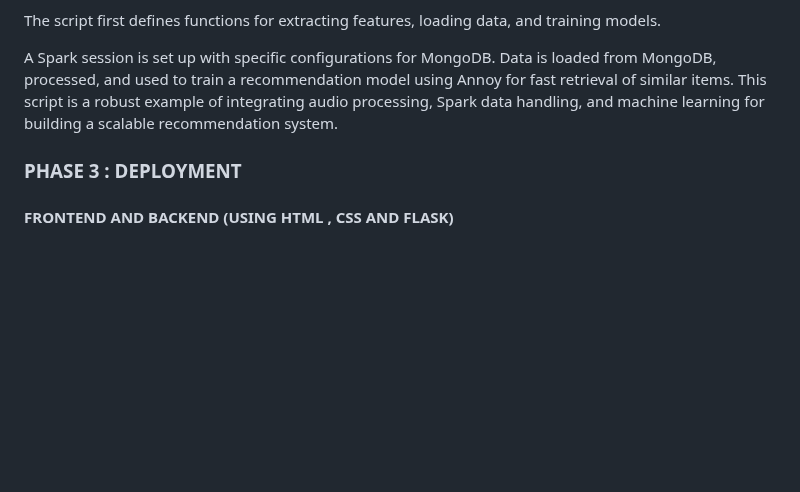
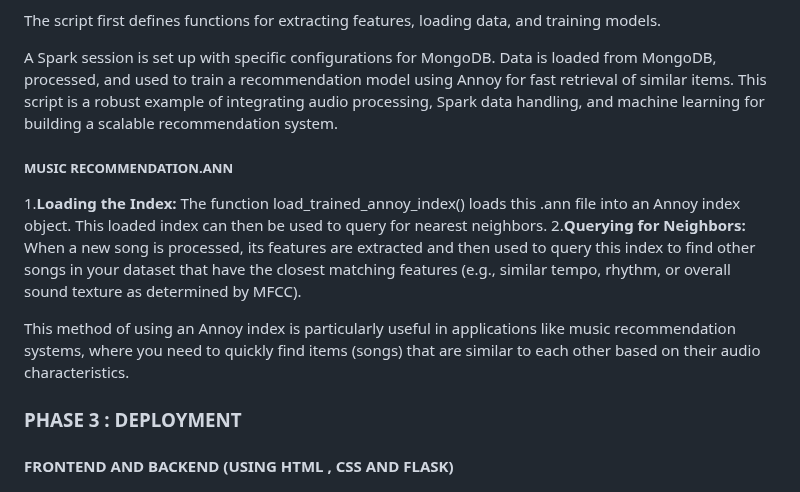
Before and after one commit to bilalbashir08/Create-Your-Own-Spotify-Experience, a Markdown page: README.md, the part around the change. GitHub-like rendering; blank space fills up the shorter version.

```diff
--- a/README.md
+++ b/README.md
@@ -209,6 +209,13 @@ A Spark session is set up with specific configurations for MongoDB.
 Data is loaded from MongoDB, processed, and used to train a recommendation model using Annoy for fast retrieval of similar items.
 This script is a robust example of integrating audio processing, Spark data handling, and machine learning for building a scalable recommendation system.
 
+##### MUSIC RECOMMENDATION.ANN
+
+1.**Loading the Index:** The function load_trained_annoy_index() loads this .ann file into an Annoy index object. This loaded index can then be used to query for nearest neighbors.
+2.**Querying for Neighbors:** When a new song is processed, its features are extracted and then used to query this index to find other songs in your dataset that have the closest matching features (e.g., similar tempo, rhythm, or overall sound texture as determined by MFCC).
+
+This method of using an Annoy index is particularly useful in applications like music recommendation systems, where you need to quickly find items (songs) that are similar to each other based on their audio characteristics.
+
 ### PHASE 3 :  DEPLOYMENT
 
 #### FRONTEND AND BACKEND (USING HTML , CSS AND FLASK)
```
